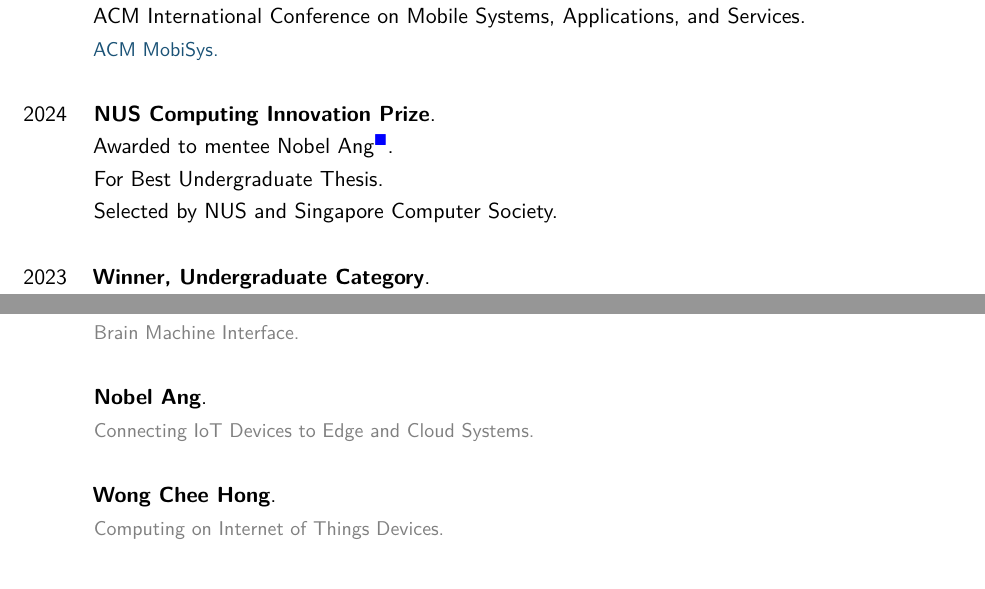
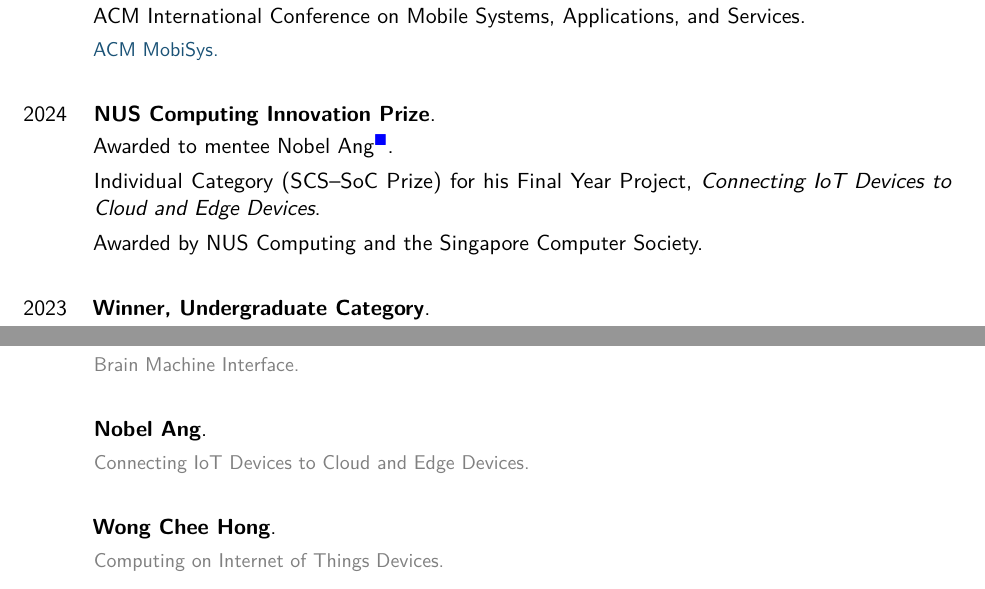
Before and after one commit to varshneyambuj/Resume, a LaTeX CV (resume_academic.tex, which reads sections/awards.tex, sections/ug.tex): two parts of pages 6 and 13 of 26, joined at a grey line, cut so that both start at the same text. Compiled offline with pdfLaTeX.

Commit message:
Align Nobel Ang award details with official NUS listing and fix name order/unification

```diff
--- a/sections/awards.tex
+++ b/sections/awards.tex
@@ -100,8 +100,8 @@
 
 \cvitem{2024}{\textbf{NUS Computing Innovation Prize}.}
 \cvitem{}{Awarded to mentee Nobel Ang\ug.}
-\cvitem{}{For Best Undergraduate Thesis.}
-\cvitem{}{Selected by NUS and Singapore Computer Society.}
+\cvitem{}{Individual Category (SCS--SoC Prize) for his Final Year Project, \textit{Connecting IoT Devices to Cloud and Edge Devices}.}
+\cvitem{}{Awarded by NUS Computing and the Singapore Computer Society.}
 \cvitem{}{}
 
 \cvitem{2023}{\textbf{Winner, Undergraduate Category}.}
--- a/sections/ug.tex
+++ b/sections/ug.tex
@@ -62,7 +62,7 @@
 \cvitem{}{\small\textcolor{gray}{Brain Machine Interface.}}
 \cvitem{}{}
 \cvitem{}{\textbf{Nobel Ang}.}
-\cvitem{}{\small\textcolor{gray}{Connecting IoT Devices to Edge and Cloud Systems.}}
+\cvitem{}{\small\textcolor{gray}{Connecting IoT Devices to Cloud and Edge Devices.}}
 \cvitem{}{}
 \cvitem{}{\textbf{Wong Chee Hong}.}
 \cvitem{}{\small\textcolor{gray}{Computing on Internet of Things Devices.}}
```
Also changed, not shown: sections/phd.tex (+1 -1 lines), resume.pdf, resume_academic.pdf, 4 other files.
